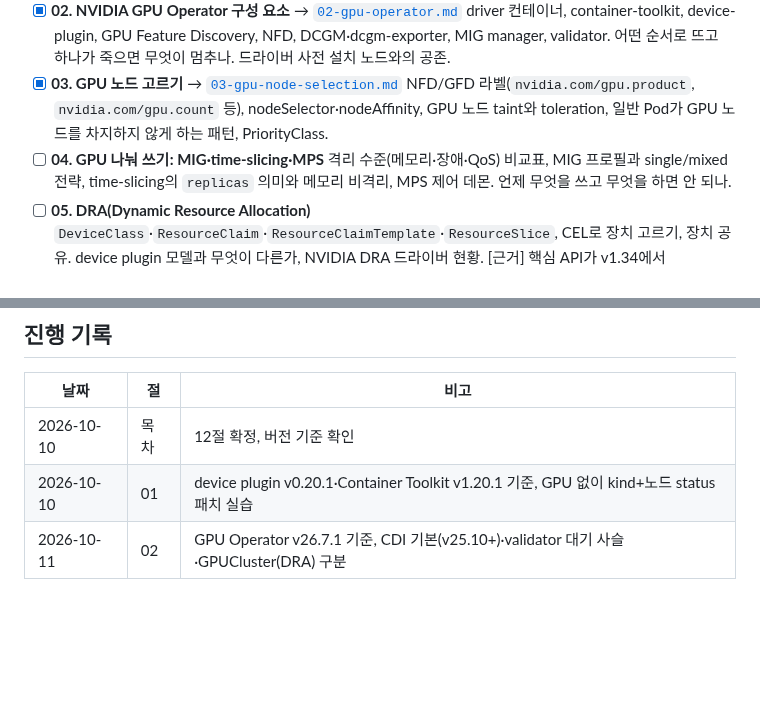
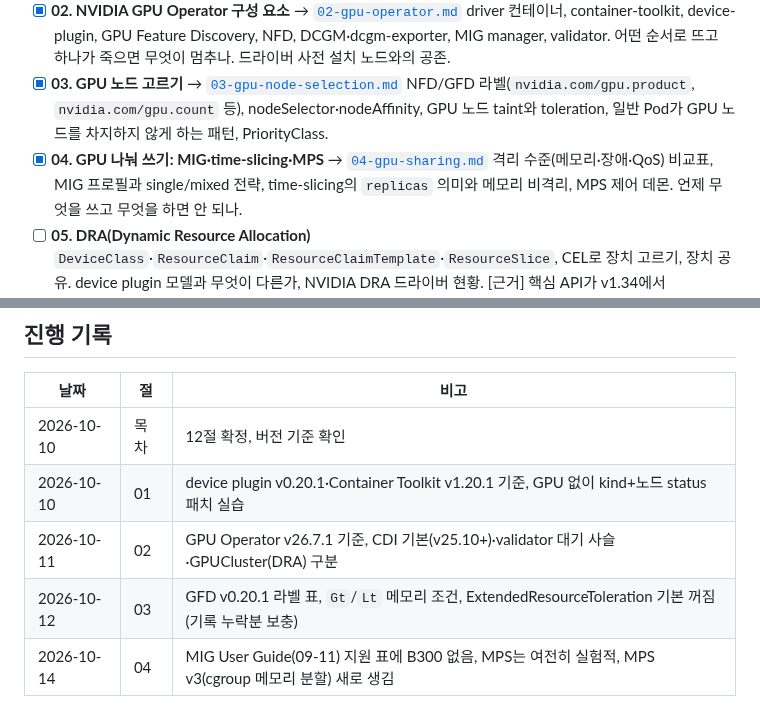
Before and after one commit to kjin17/k8s_study, a Markdown page: gpu/CURRICULUM.md, 2 parts joined by grey strips. Rendered like a GitHub page; blank space fills up the shorter version.

```diff
--- a/gpu/CURRICULUM.md
+++ b/gpu/CURRICULUM.md
@@ -34,7 +34,7 @@
   driver 컨테이너, container-toolkit, device-plugin, GPU Feature Discovery, NFD, DCGM·dcgm-exporter, MIG manager, validator. 어떤 순서로 뜨고 하나가 죽으면 무엇이 멈추나. 드라이버 사전 설치 노드와의 공존.
 - [x] **03. GPU 노드 고르기** → [`03-gpu-node-selection.md`](03-gpu-node-selection.md)
   NFD/GFD 라벨(`nvidia.com/gpu.product`, `nvidia.com/gpu.count` 등), nodeSelector·nodeAffinity, GPU 노드 taint와 toleration, 일반 Pod가 GPU 노드를 차지하지 않게 하는 패턴, PriorityClass.
-- [ ] **04. GPU 나눠 쓰기: MIG·time-slicing·MPS**
+- [x] **04. GPU 나눠 쓰기: MIG·time-slicing·MPS** → [`04-gpu-sharing.md`](04-gpu-sharing.md)
   격리 수준(메모리·장애·QoS) 비교표, MIG 프로필과 single/mixed 전략, time-slicing의 `replicas` 의미와 메모리 비격리, MPS 제어 데몬. 언제 무엇을 쓰고 무엇을 하면 안 되나.
 - [ ] **05. DRA(Dynamic Resource Allocation)**
   `DeviceClass`·`ResourceClaim`·`ResourceClaimTemplate`·`ResourceSlice`, CEL로 장치 고르기, 장치 공유. device plugin 모델과 무엇이 다른가, NVIDIA DRA 드라이버 현황.
@@ -87,3 +87,5 @@
 | 2026-10-10 | 목차 | 12절 확정, 버전 기준 확인 |
 | 2026-10-10 | 01 | device plugin v0.20.1·Container Toolkit v1.20.1 기준, GPU 없이 kind+노드 status 패치 실습 |
 | 2026-10-11 | 02 | GPU Operator v26.7.1 기준, CDI 기본(v25.10+)·validator 대기 사슬·GPUCluster(DRA) 구분 |
+| 2026-10-12 | 03 | GFD v0.20.1 라벨 표, `Gt`/`Lt` 메모리 조건, ExtendedResourceToleration 기본 꺼짐(기록 누락분 보충) |
+| 2026-10-14 | 04 | MIG User Guide(09-11) 지원 표에 B300 없음, MPS는 여전히 실험적, MPS v3(cgroup 메모리 분할) 새로 생김 |
```
Also changed, not shown: gpu/04-gpu-sharing.md (added, +276 -0 lines).
